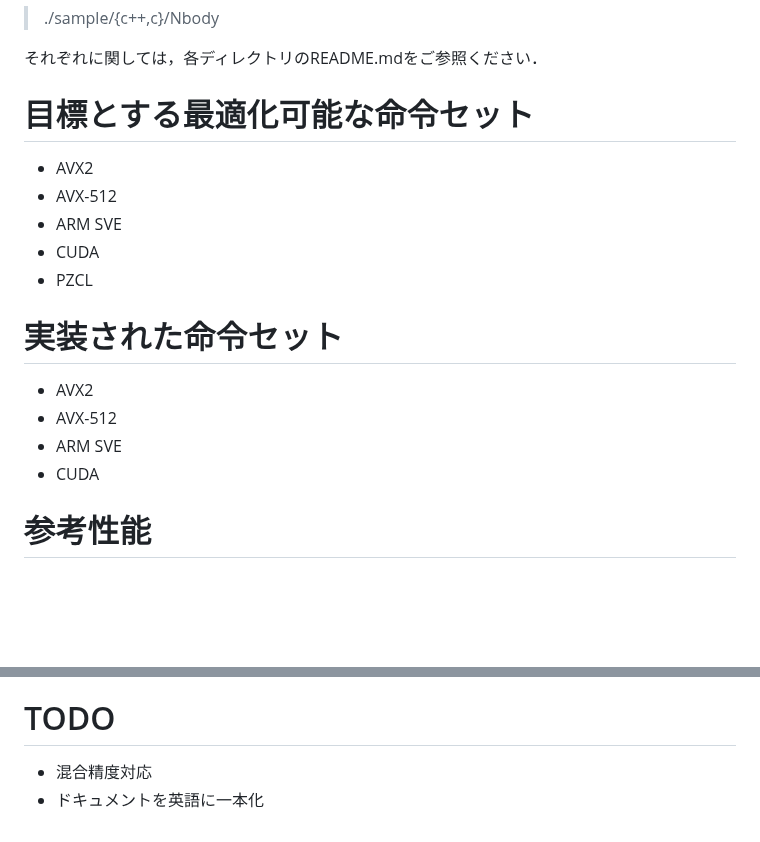
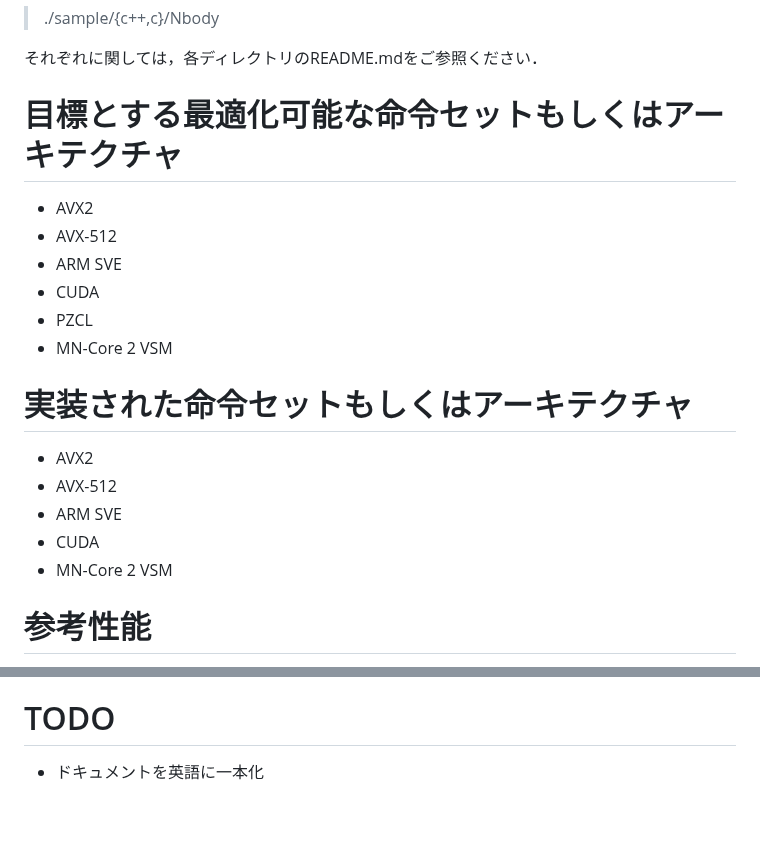
Before and after one commit to FDPS/PIKG, a Markdown page: README.md, 2 parts joined by grey strips. Rendered like a GitHub page; blank space fills up the shorter version.

```diff
--- a/README.md
+++ b/README.md
@@ -44,18 +44,20 @@ output_fileにC++のヘッダーファイルができるので相互作用計算
 
 それぞれに関しては，各ディレクトリのREADME.mdをご参照ください．
 
-# 目標とする最適化可能な命令セット
+# 目標とする最適化可能な命令セットもしくはアーキテクチャ
 - AVX2
 - AVX-512
 - ARM SVE
 - CUDA
 - PZCL
+- MN-Core 2 VSM
 
-# 実装された命令セット
+# 実装された命令セットもしくはアーキテクチャ
 - AVX2
 - AVX-512
 - ARM SVE
 - CUDA
+- MN-Core 2 VSM
 
 # 参考性能
 N体計算カーネルのシングルスレッド性能をアセンブラレベルでチューニングされている(AVX2のみ)ライブラリPhantom-GRAPE( https://bitbucket.org/kohji/phantom-grape/src/master/ )との比較として置いておく．
@@ -70,5 +72,4 @@ N体計算カーネルのシングルスレッド性能をアセンブラレベ
 ARM SVEに関しては，A64FX向けに専用の最適化オプションやプラグマを利用(詳しくは仕様書を参照)．
 
 # TODO
-- 混合精度対応
 - ドキュメントを英語に一本化
```
